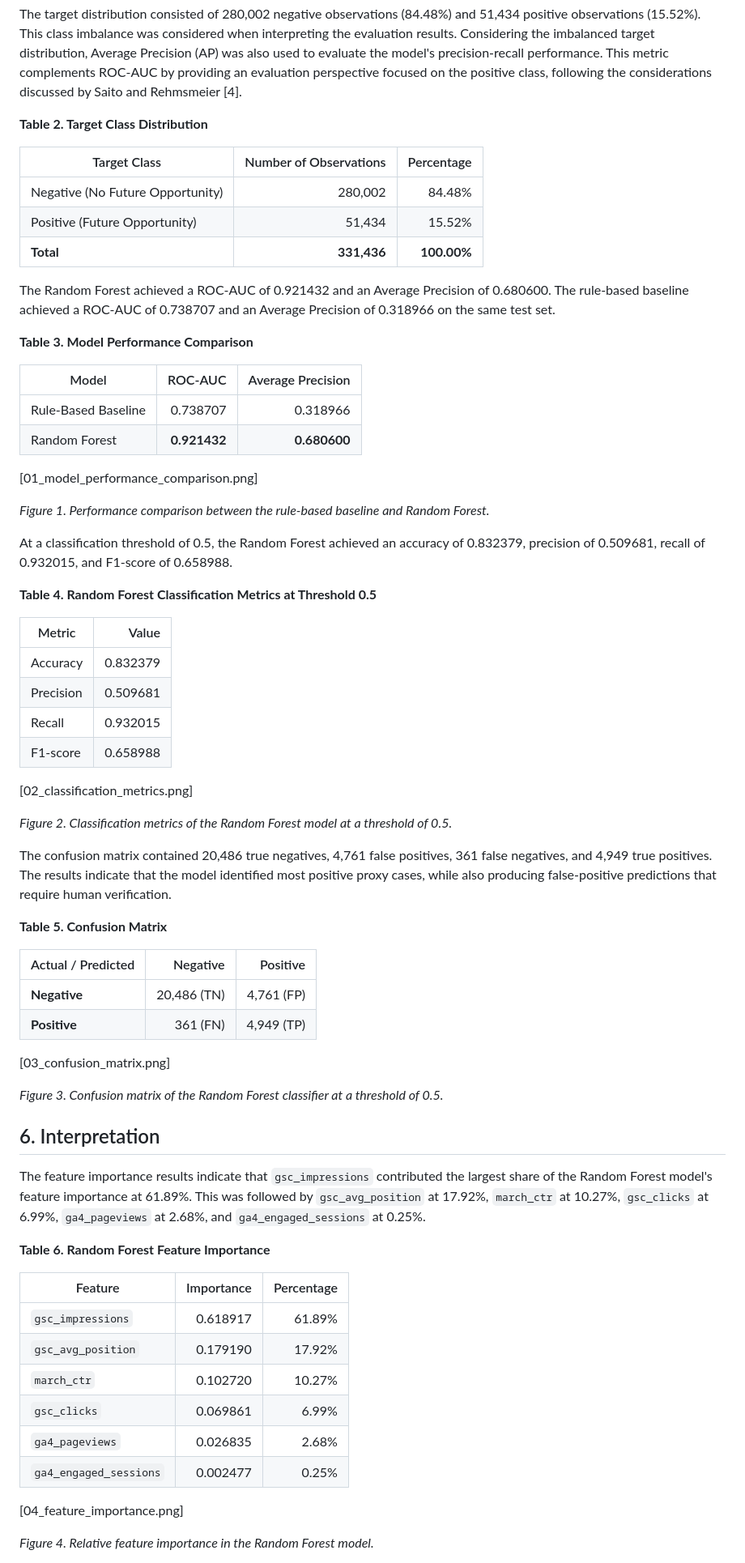
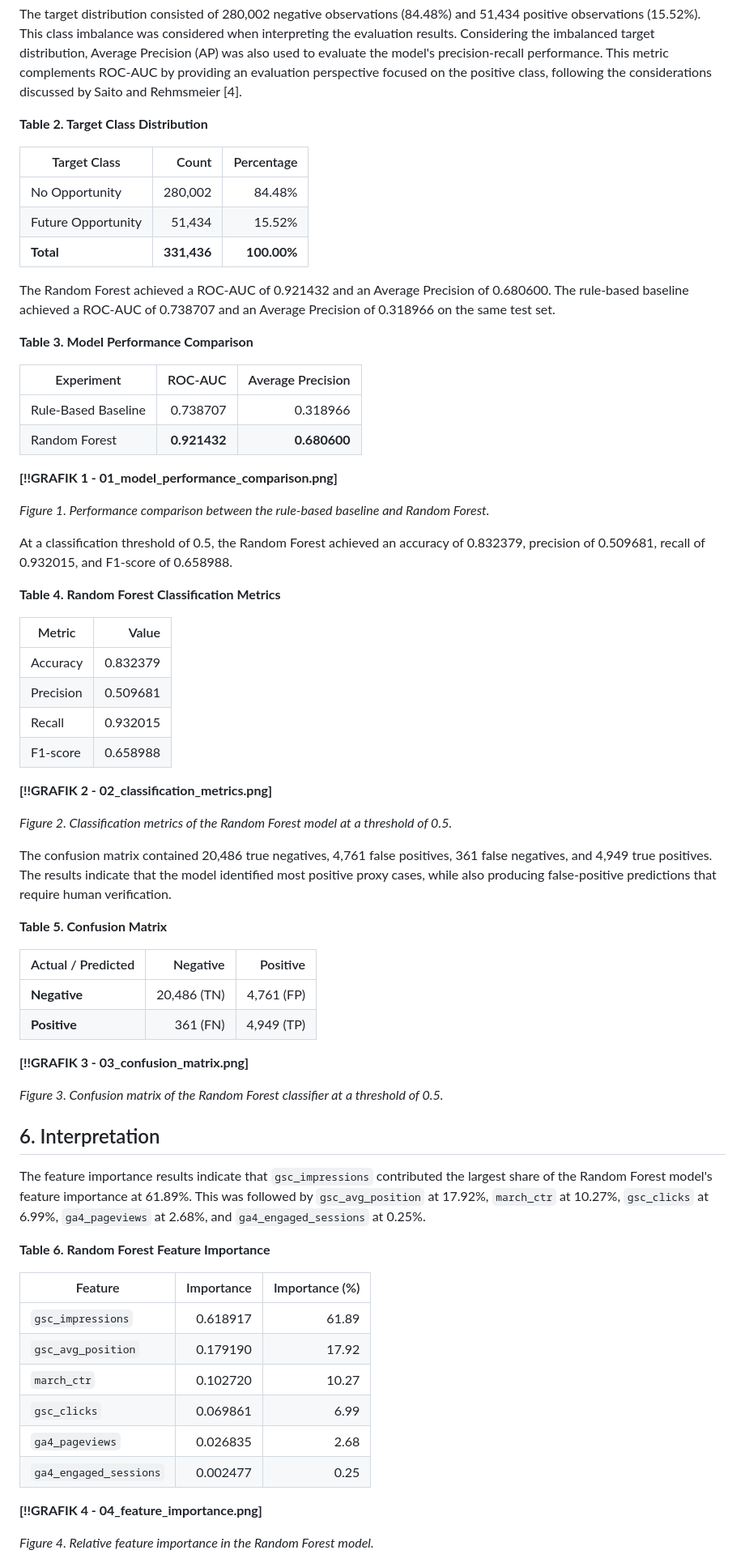
Before and after one commit to shefiramarizcha62-sudo/flyrank-ml-portfolio, a Markdown page: work/capstone_report.md, the part around one of its changes. Shown at 81% size. GitHub-like rendering.

```diff
--- a/work/capstone_report.md
+++ b/work/capstone_report.md
@@ -95,28 +96,28 @@ The target distribution consisted of 280,002 negative observations (84.48%) and
 
 **Table 2. Target Class Distribution**
 
-| Target Class | Number of Observations | Percentage |
+| Target Class | Count | Percentage |
 |---|---:|---:|
-| Negative (No Future Opportunity) | 280,002 | 84.48% |
-| Positive (Future Opportunity) | 51,434 | 15.52% |
+| No Opportunity | 280,002 | 84.48% |
+| Future Opportunity | 51,434 | 15.52% |
 | **Total** | **331,436** | **100.00%** |
 
 The Random Forest achieved a ROC-AUC of 0.921432 and an Average Precision of 0.680600. The rule-based baseline achieved a ROC-AUC of 0.738707 and an Average Precision of 0.318966 on the same test set.
 
 **Table 3. Model Performance Comparison**
 
-| Model | ROC-AUC | Average Precision |
+| Experiment | ROC-AUC | Average Precision |
 |---|---:|---:|
 | Rule-Based Baseline | 0.738707 | 0.318966 |
 | Random Forest | **0.921432** | **0.680600** |
 
-[01_model_performance_comparison.png]
+**[!!GRAFIK 1 - 01_model_performance_comparison.png]**
 
 *Figure 1. Performance comparison between the rule-based baseline and Random Forest.*
 
 At a classification threshold of 0.5, the Random Forest achieved an accuracy of 0.832379, precision of 0.509681, recall of 0.932015, and F1-score of 0.658988.
 
-**Table 4. Random Forest Classification Metrics at Threshold 0.5**
+**Table 4. Random Forest Classification Metrics**
 
 | Metric | Value |
 |---|---:|
@@ -125,7 +126,7 @@ At a classification threshold of 0.5, the Random Forest achieved an accuracy of
 | Recall | 0.932015 |
 | F1-score | 0.658988 |
 
-[02_classification_metrics.png]
+**[!!GRAFIK 2 - 02_classification_metrics.png]**
 
 *Figure 2. Classification metrics of the Random Forest model at a threshold of 0.5.*
 
@@ -138,7 +139,7 @@ The confusion matrix contained 20,486 true negatives, 4,761 false positives, 361
 | **Negative** | 20,486 (TN) | 4,761 (FP) |
 | **Positive** | 361 (FN) | 4,949 (TP) |
 
-[03_confusion_matrix.png]
+**[!!GRAFIK 3 - 03_confusion_matrix.png]**
 
 *Figure 3. Confusion matrix of the Random Forest classifier at a threshold of 0.5.*
 
@@ -148,16 +149,16 @@ The feature importance results indicate that `gsc_impressions` contributed the l
 
 **Table 6. Random Forest Feature Importance**
 
-| Feature | Importance | Percentage |
+| Feature | Importance | Importance (%) |
 |---|---:|---:|
-| `gsc_impressions` | 0.618917 | 61.89% |
-| `gsc_avg_position` | 0.179190 | 17.92% |
-| `march_ctr` | 0.102720 | 10.27% |
-| `gsc_clicks` | 0.069861 | 6.99% |
-| `ga4_pageviews` | 0.026835 | 2.68% |
-| `ga4_engaged_sessions` | 0.002477 | 0.25% |
+| `gsc_impressions` | 0.618917 | 61.89 |
+| `gsc_avg_position` | 0.179190 | 17.92 |
+| `march_ctr` | 0.102720 | 10.27 |
+| `gsc_clicks` | 0.069861 | 6.99 |
+| `ga4_pageviews` | 0.026835 | 2.68 |
+| `ga4_engaged_sessions` | 0.002477 | 0.25 |
 
-[04_feature_importance.png]
+**[!!GRAFIK 4 - 04_feature_importance.png]**
 
 *Figure 4. Relative feature importance in the Random Forest model.*
 
```
Also changed, not shown: other parts of work/capstone_report.md (+16 -15 lines).
